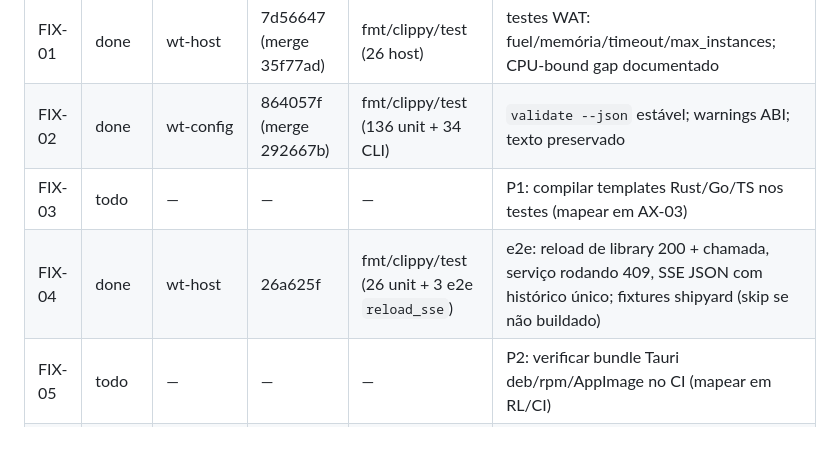
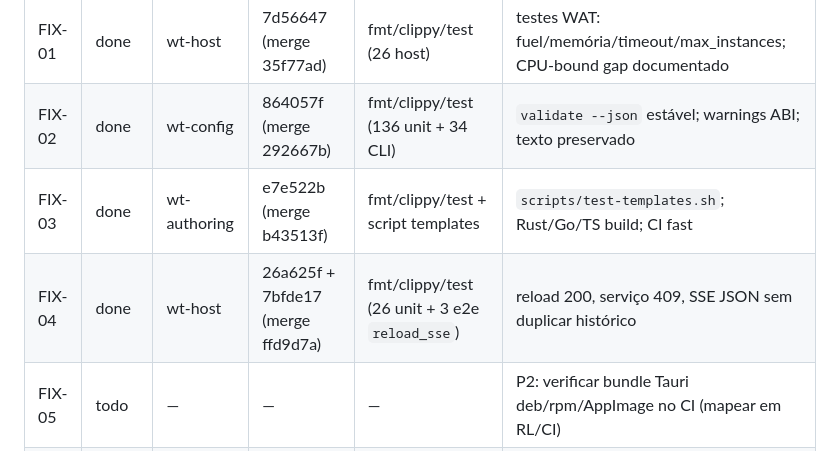
Before and after one commit to Henrique-Batista/owasidea, a Markdown page: docs/plans/ROADMAP_STATUS.md, the part around the change. Rendered like a GitHub page.

Commit message:
docs(status): mark FIX-03/FIX-04 done

```diff
--- a/docs/plans/ROADMAP_STATUS.md
+++ b/docs/plans/ROADMAP_STATUS.md
@@ -94,8 +94,8 @@ Status permitidos: `todo`, `doing`, `review`, `done`, `blocked`.
 | --- | --- | --- | --- | --- | --- |
 | FIX-01 | done | wt-host | 7d56647 (merge 35f77ad) | fmt/clippy/test (26 host) | testes WAT: fuel/memória/timeout/max_instances; CPU-bound gap documentado |
 | FIX-02 | done | wt-config | 864057f (merge 292667b) | fmt/clippy/test (136 unit + 34 CLI) | `validate --json` estável; warnings ABI; texto preservado |
-| FIX-03 | todo | — | — | — | P1: compilar templates Rust/Go/TS nos testes (mapear em AX-03) |
-| FIX-04 | done | wt-host | 26a625f | fmt/clippy/test (26 unit + 3 e2e `reload_sse`) | e2e: reload de library 200 + chamada, serviço rodando 409, SSE JSON com histórico único; fixtures shipyard (skip se não buildado) |
+| FIX-03 | done | wt-authoring | e7e522b (merge b43513f) | fmt/clippy/test + script templates | `scripts/test-templates.sh`; Rust/Go/TS build; CI fast |
+| FIX-04 | done | wt-host | 26a625f + 7bfde17 (merge ffd9d7a) | fmt/clippy/test (26 unit + 3 e2e `reload_sse`) | reload 200, serviço 409, SSE JSON sem duplicar histórico |
 | FIX-05 | todo | — | — | — | P2: verificar bundle Tauri deb/rpm/AppImage no CI (mapear em RL/CI) |
 | FIX-06 | todo | — | — | — | P2: documentar toolchains opcionais ausentes (mapear em AX-06) |
 | FIX-07 | done | wt-host | 40b1c02 (merge 975855d) | fmt/clippy/test + Shipyard host assinado + Playwright 7/7 | verificação de assinatura sobre JSON cru; interop CLI/host |
```
